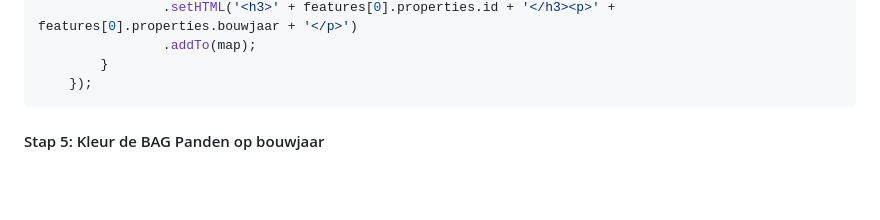
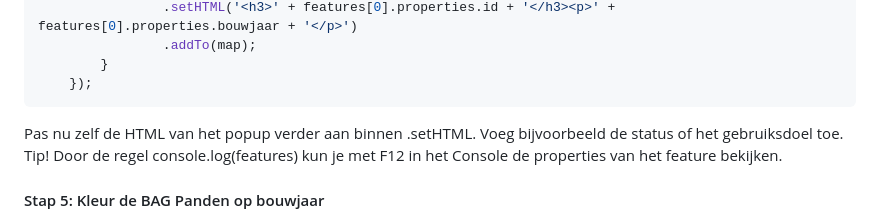
Before and after one commit to Geonovum/ogc-api-workshops, a Markdown page: 01 introductie/handson/04-vector-tiles-in-web-map-clients.md, the part around the change. GitHub-like rendering; blank space fills up the shorter version.

````diff
--- a/01 introductie/handson/04-vector-tiles-in-web-map-clients.md
+++ b/01 introductie/handson/04-vector-tiles-in-web-map-clients.md
@@ -95,6 +95,8 @@ Let op: plaats de javascript binnen de map.on('load') functie.
         }
     });
 ```
+Pas nu zelf de HTML van het popup verder aan binnen .setHTML. Voeg bijvoorbeeld de status of het gebruiksdoel toe.
+Tip! Door de regel console.log(features) kun je met F12 in het Console de properties van het feature bekijken.
 
 #### Stap 5: Kleur de BAG Panden op bouwjaar
 
````
